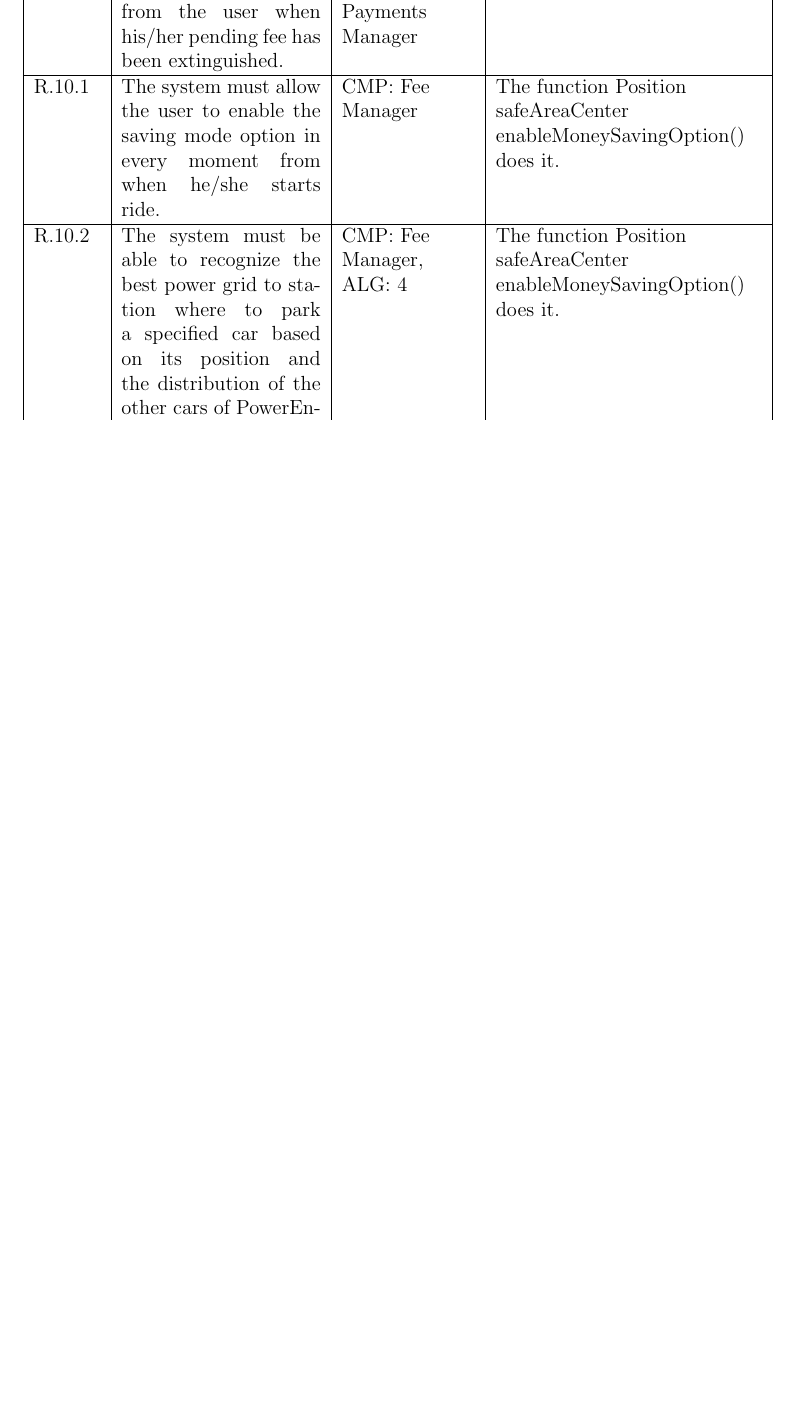
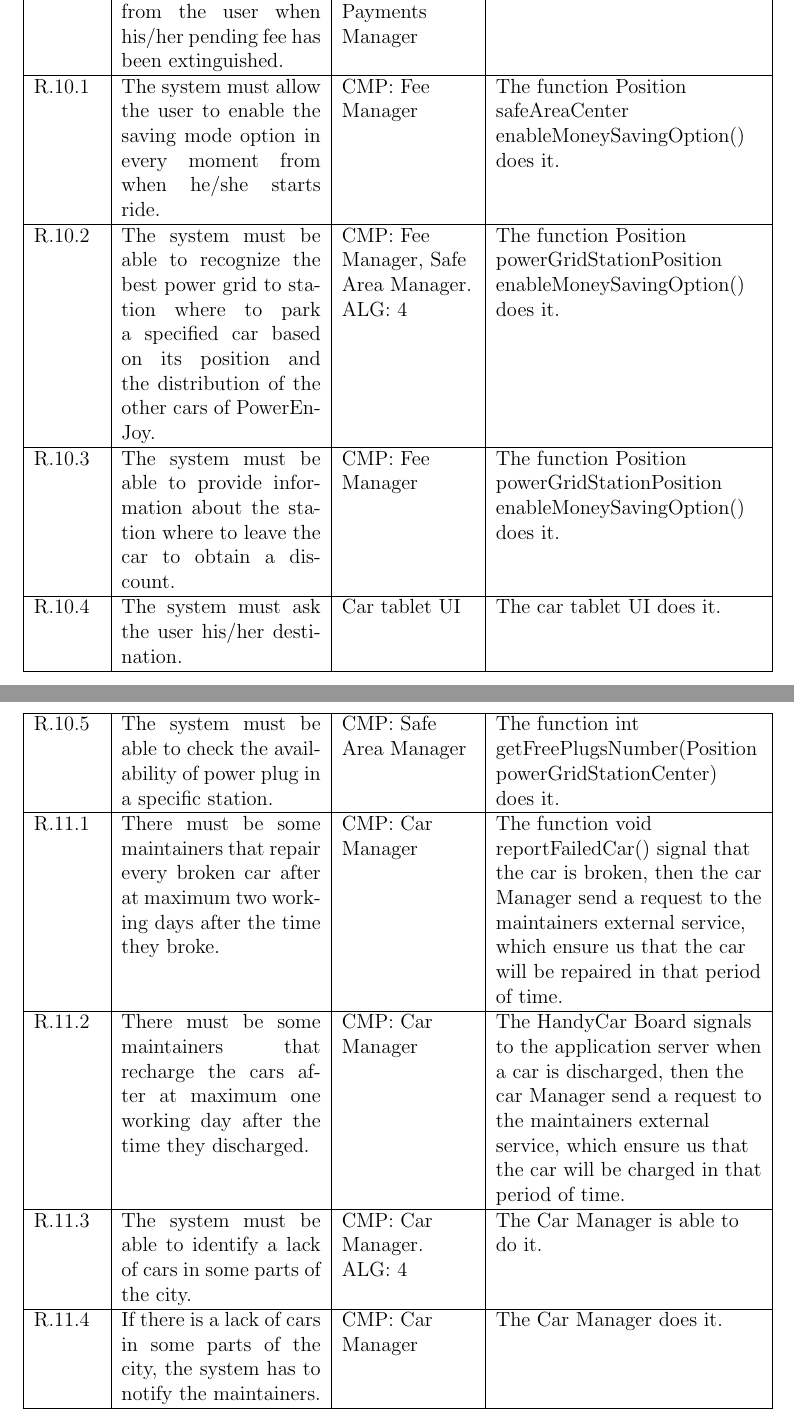
Before and after one commit to marcomiglionico94/Software-Engineering-2-Project, a LaTeX document (src/dd/main.tex, which reads src/dd/requirements_traceability/requirements_traceability.tex): part of page 41 of 43 before the commit and two parts of pages 41 and 42 of 53 after it, the two joined at a grey line, cut so that both start at the same text, the shorter picture padded with empty space. Compiled offline with pdfLaTeX.

Commit message:
added requirements traceability

```diff
--- a/src/dd/requirements_traceability/requirements_traceability.tex
+++ b/src/dd/requirements_traceability/requirements_traceability.tex
@@ -33,4 +35,12 @@ R.9.4 & The system must ban a user that has a pending fee. & CMP: User Manager &
 R.9.5 & The system must be able to mark a fee as paid if and only if the payment operation is successful. & CMP: Payments Manager & The Payments Manager does it. \\ \hline
 R.9.6 & The system must be able to remove the ban from the user when his/her pending fee has been extinguished. & CMP: User Manager, Payments Manager & The User Manager and the Payments Manager do it. \\ \hline
 R.10.1 & The system must allow the user to enable the saving mode option in every moment from when he/she starts ride. & CMP: Fee Manager & The function Position safeAreaCenter enableMoneySavingOption() does it. \\ \hline
-R.10.2 & The system must be able to recognize the best power grid to station where to park a specified car based on its position and the distribution of the other cars of PowerEnJoy. & CMP: Fee Manager, ALG: 4 & The function Position safeAreaCenter enableMoneySavingOption() does it. \\ \hline
+R.10.2 & The system must be able to recognize the best power grid to station where to park a specified car based on its position and the distribution of the other cars of PowerEnJoy. & CMP: Fee Manager, Safe Area Manager. ALG: 4 & The function Position powerGridStationPosition enableMoneySavingOption() does it. \\ \hline
+R.10.3 & The system must be able to provide information about the station where to leave the car to obtain a discount. & CMP: Fee Manager & The function Position powerGridStationPosition enableMoneySavingOption() does it. \\ \hline
+R.10.4 & The system must ask the user his/her destination. & Car tablet UI & The car tablet UI does it. \\ \hline
+R.10.5 & The system must be able to check the availability of power plug in a specific station. & CMP: Safe Area Manager & The function int getFreePlugsNumber(Position powerGridStationCenter) does it. \\ \hline
+R.11.1 & There must be some maintainers that repair every broken car after at maximum two working days after the time they broke. & CMP: Car Manager & The function void reportFailedCar() signal that the car is broken, then the car Manager send a request to the maintainers external service, which ensure us that the car will be repaired in that period of time. \\ \hline
+R.11.2 & There must be some maintainers that recharge the cars after at maximum one working day after the time they discharged. & CMP: Car Manager & The HandyCar Board signals to the application server when a car is discharged, then the car Manager send a request to the maintainers external service, which ensure us that the car will be charged in that period of time. \\ \hline
+R.11.3 & The system must be able to identify a lack of cars in some parts of the city. & CMP: Car Manager. ALG: 4 & The Car Manager is able to do it. \\ \hline
+R.11.4 & If there is a lack of cars in some parts of the city, the system has to notify the maintainers. & CMP: Car Manager & The Car Manager does it. \\ \hline
+R.12.1 The system must be able to detect that there are at least two passengers (not including the driver) on the car and in this case it applies a discount of 10\% on the final fee of that ride. & CMP: Car Manager, Fee Manager & The function void endRide(int maxNumberOfPassengers) communicates the maximum number of passengers and the Fee Manager applies the discount if it is compatible. \\ \hline
```
Also changed, not shown: src/rasd/specific_requirements/functional_requirements.tex (+1 -1 lines), src/dd/requirements_traceability/requirements_traceability.tex (16 more changed lines).
